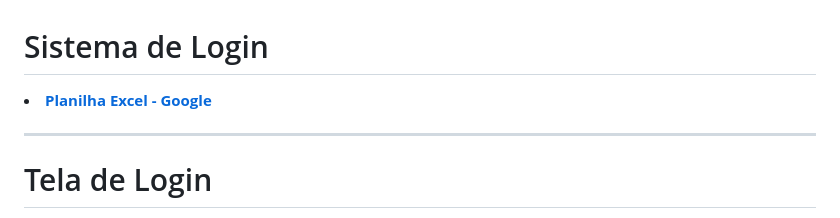
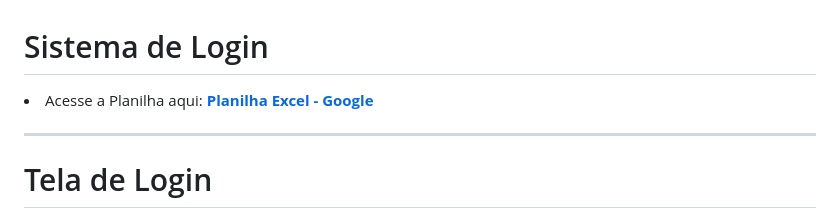
Before and after one commit to sdeiros/SEB, a Markdown page: README.md, the part around the change. Rendered like a GitHub page.

```diff
--- a/README.md
+++ b/README.md
@@ -1,5 +1,5 @@
 # Sistema de Login
-<li><a href="https://docs.google.com/spreadsheets/d/1Bz1yFGSxaLlvo6MNsiRdqcgNpDf7YbUS358S7lAV1-Y/edit?usp=sharing" target="_blank"><b>Planilha Excel - Google</b></a></li>
+<li>Acesse a Planilha aqui: <a href="https://docs.google.com/spreadsheets/d/1Bz1yFGSxaLlvo6MNsiRdqcgNpDf7YbUS358S7lAV1-Y/edit?usp=sharing" target="_blank"><b>Planilha Excel - Google</b></a></li>
 <hr>
 <h1>Tela de Login</h1>
 <p>Na tela de login, o usuário possui dois campos que são obrigatórios para serem preenchidos. No primeiro campo, o usuário deverá preencher com o e-mail institucional ou com o CPF. No campo de login, o usuário pode usar o CPF, pois nem todos os alunos possuem e-mail institucional.
```
